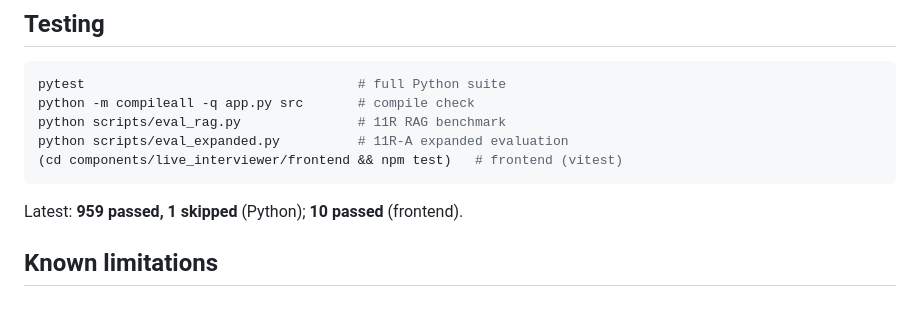
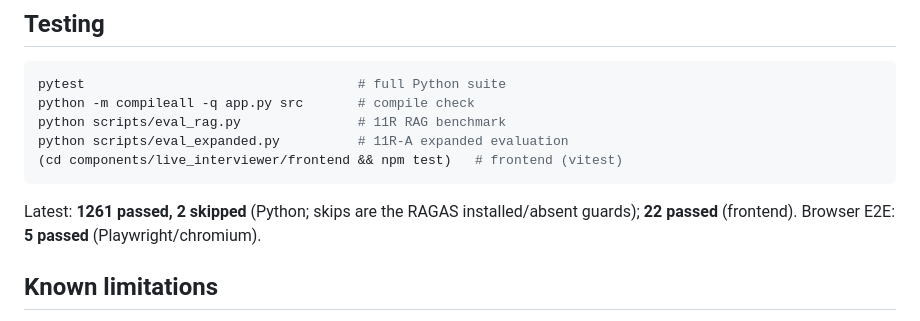
Before and after one commit to moaltamimi-unbiasedtalent/Interview-Practice-Studio, a Markdown page: README.md, the part around the change. Drawn GitHub-style.

Commit message:
docs: refresh measured test counts (Phase 10)
README + CLAUDE.md: Python 1261 passed / 2 skipped, frontend 22 passed,
Playwright 5 passed — re-measured on this branch.

Co-Authored-By: Claude Opus 4.8 <noreply@anthropic.com>

````diff
--- a/README.md
+++ b/README.md
@@ -354,7 +354,8 @@ python scripts/eval_expanded.py          # 11R-A expanded evaluation
 (cd components/live_interviewer/frontend && npm test)   # frontend (vitest)
 ```
 
-Latest: **959 passed, 1 skipped** (Python); **10 passed** (frontend).
+Latest: **1261 passed, 2 skipped** (Python; skips are the RAGAS installed/absent
+guards); **22 passed** (frontend). Browser E2E: **5 passed** (Playwright/chromium).
 
 ## Known limitations
 
````
Also changed, not shown: CLAUDE.md (+1 -1 lines).
